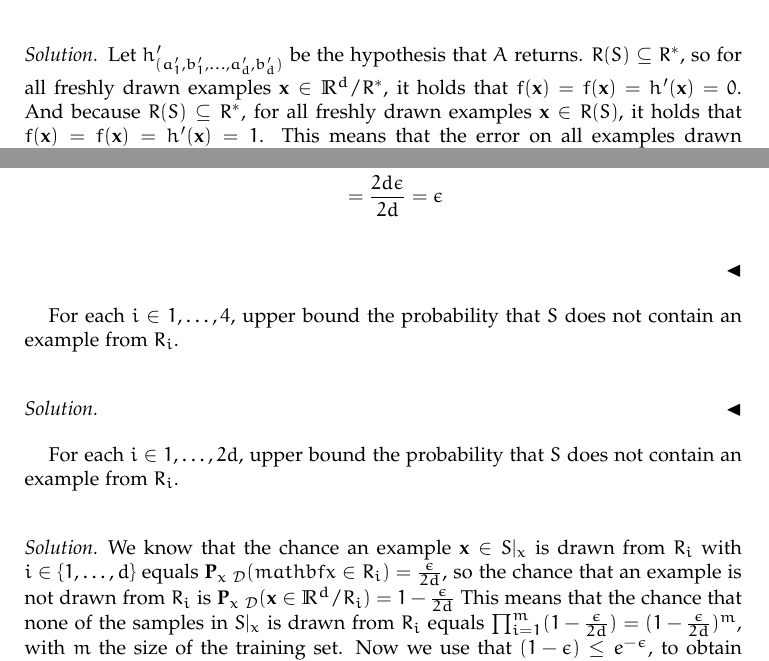
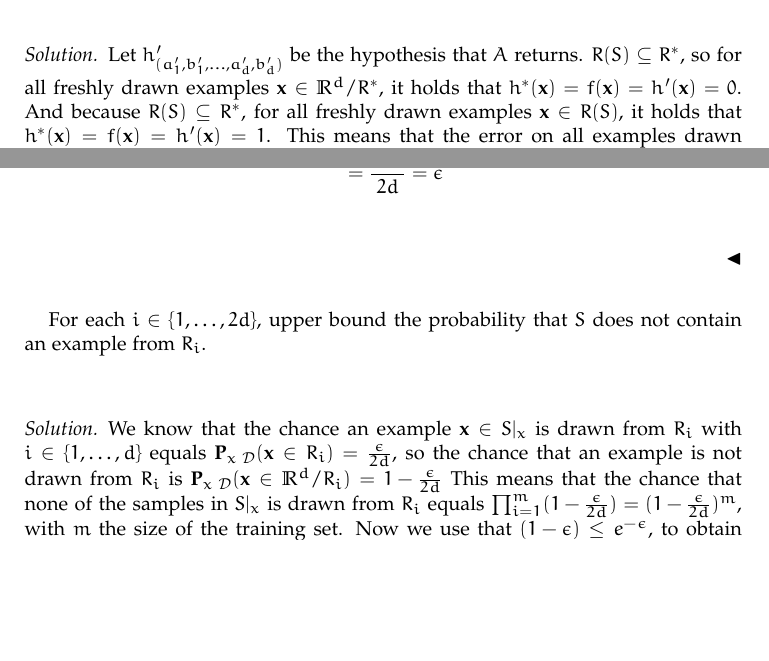
Before and after one commit to Tamarhuygen/MLT, a LaTeX paper (MLT_HW1.tex): two parts of pages 5 and 6 of 7, joined at a grey line, cut so that both start at the same text, the shorter picture padded with empty space. Compiled offline with pdfLaTeX.

Commit message:
more minor typos

```diff
--- a/MLT_HW1.tex
+++ b/MLT_HW1.tex
@@ -299,7 +299,7 @@ All positive examples lie within $R^*$. That is, for any point $\mathbf{x} = (x_
 \end{solution}
 Show that if $S$ contains (positive) examples in all of the rectangles, $R_1,\ldots , R_d$, then the hypothesis, returned by $A$ has error of at most $\epsilon$. \\
 \begin{solution}
-    Let $h'_{(a_1',b_1',\ldots,a_d',b_d')}$ be the hypothesis that $A$ returns. $R(S)\subseteq R^*$, so for all freshly drawn examples $\mathbf{x} \in \R^d/R^*$,  it holds that $f(\mathbf{x})=f(\mathbf{x}) = h'(\mathbf{x}) = 0$. And because $R(S)\subseteq R^*$, for all freshly drawn examples $\mathbf{x} \in R(S)$, it holds that $f(\mathbf{x})=f(\mathbf{x}) = h'(\mathbf{x}) = 1$. This means that the error on all examples drawn outside of $R^*/R(S)$ equals $0$. For examples $\mathbf{x}$ drawn within $R^*/R(S)$ it holds that $f(\mathbf{x})=f(\mathbf{x}) = 1$ and $h'(\mathbf{x}) = 0$. This means it holds that $L_{(\mathcal{D},f)}(h') = \mathcal{D}(\{\mathbf{x}: f(mathbf{x}) \neq h'(\mathbf{x})\}) = \mathcal{D}(\{\mathbf{x}:\mathbf{x}\in R^*/R(S)\})$. \\
+    Let $h'_{(a_1',b_1',\ldots,a_d',b_d')}$ be the hypothesis that $A$ returns. $R(S)\subseteq R^*$, so for all freshly drawn examples $\mathbf{x} \in \R^d/R^*$,  it holds that $h^*(\mathbf{x})=f(\mathbf{x}) = h'(\mathbf{x}) = 0$. And because $R(S)\subseteq R^*$, for all freshly drawn examples $\mathbf{x} \in R(S)$, it holds that $h^*(\mathbf{x})=f(\mathbf{x}) = h'(\mathbf{x}) = 1$. This means that the error on all examples drawn outside of $R^*/R(S)$ equals $0$. For examples $\mathbf{x}$ drawn within $R^*/R(S)$ it holds that $h^*(\mathbf{x})=f(\mathbf{x}) = 1$ and $h'(\mathbf{x}) = 0$. This means it holds that $L_{(\mathcal{D},f)}(h') = \mathcal{D}(\{\mathbf{x}: f(mathbf{x}) \neq h'(\mathbf{x})\}) = \mathcal{D}(\{\mathbf{x}:\mathbf{x}\in R^*/R(S)\})$. \\
   At worst, the all the positive examples $\mathbf{x'} = (x_1',\ldots,x_d') \in S|_x$ within $R_1$ lie on the hyperplane $\mathbf{x}=(x_1,\ldots,x_d):x_1 = a_1$. That is, at worst, if $f(\mathbf{x'} = 1)$, it holds that $a_1\leq x_1' \leq b_1^*$. Because then the border of $R(S)$, will lie on the hyperplane $\mathbf{x} = (x_1,\ldots,x_d) \in \R^d: x_1 = a_1$, that is $R(S) = R(a_1,b_1',a_2',b_2',\ldots, a_d',b_d')$. Because then $R_{1}/{\mathbf{x}:x_1=a_1} \subseteq R^*/R(S)$ and all freshly drawn examples from $R_{1}/{\mathbf{x}:x_1=a_1}$ will be falsely classified. The chance that $\mathbf{x} \in S|_x$ is drawn from $R_1$ is $\frac{\epsilon}{2d}$. Now we have that $\mathcal{D}(\{\mathbf{x}: \mathbf{x} \in R_{1}/\{\mathbf{x}:x_1=a_1\}\}) \leq \mathcal{D}(\{\mathbf{x}: mathbf{x} \in R_{1}\}) = \frac{\epsilon}{2d}$.\\
   Similar arguments hold for all $R_i$, with $i \in \{2, \ldots ,d\}$. We can see that at worst $R(S) = R(a_1,b_1,\ldots,a_d,b_d)$ and so $R^*/R(S) \subseteq \cup_{i-1}^{2d} R_i$. Now it holds that
 \begin{align*}
@@ -309,12 +309,9 @@ Show that if $S$ contains (positive) examples in all of the rectangles, $R_1,\ld
  & = \frac{2d\epsilon}{2d} = \epsilon \\
 \end{align*}
 \end{solution}
-For each $i \in {1,\ldots,4}$, upper bound the probability that $S$ does not contain an example from $R_i$.\\
+For each $i \in \{1,\ldots,2d\}$, upper bound the probability that $S$ does not contain an example from $R_i$.\\
 \begin{solution}
-\end{solution}
-For each $i \in {1,\ldots,2d}$, upper bound the probability that $S$ does not contain an example from $R_i$.\\
-\begin{solution}
-  We know that the chance an example $\mathbf{x} \in S|_x$ is drawn from $R_i$ with $i \in \{1,\ldots, d\}$ equals $\P_{x~\mathcal{D}}(mathbf{x}\in R_i) = \frac{\epsilon}{2d}$, so the chance that an example is not drawn from $R_i$ is $\P_{x~\mathcal{D}}(\mathbf{x}\in \R^d/R_i) = 1-\frac{\epsilon}{2d}$ This means that the chance that none of the samples in $S|_x$ is drawn from $R_i$ equals $\prod_{i = 1}^m(1-\frac{\epsilon}{2d}) = (1-\frac{\epsilon}{2d})^m$, with $m$ the size of the training set. Now we use that $(1-\epsilon)\leq e^{-\epsilon}$, to obtain that $(1-\frac{\epsilon}{2d})^m \leq e^{- \frac{\epsilon}{2d}m}$ and since $m \geq \frac{2d\log (2d/\delta)}{\epsilon}$, we have that $e^{- \frac{\epsilon}{2d}m} \leq e^{-\frac{\epsilon}{2d}\frac{2d\log (2d/\delta)}{\epsilon}}= \frac{\delta}{2d}$
+  We know that the chance an example $\mathbf{x} \in S|_x$ is drawn from $R_i$ with $i \in \{1,\ldots, d\}$ equals $\P_{x~\mathcal{D}}(\mathbf{x}\in R_i) = \frac{\epsilon}{2d}$, so the chance that an example is not drawn from $R_i$ is $\P_{x~\mathcal{D}}(\mathbf{x}\in \R^d/R_i) = 1-\frac{\epsilon}{2d}$ This means that the chance that none of the samples in $S|_x$ is drawn from $R_i$ equals $\prod_{i = 1}^m(1-\frac{\epsilon}{2d}) = (1-\frac{\epsilon}{2d})^m$, with $m$ the size of the training set. Now we use that $(1-\epsilon)\leq e^{-\epsilon}$, to obtain that $(1-\frac{\epsilon}{2d})^m \leq e^{- \frac{\epsilon}{2d}m}$ and since $m \geq \frac{2d\log (2d/\delta)}{\epsilon}$, we have that $e^{- \frac{\epsilon}{2d}m} \leq e^{-\frac{\epsilon}{2d}\frac{2d\log (2d/\delta)}{\epsilon}}= \frac{\delta}{2d}$
 \end{solution}
 Use the union bound to conclude this argument. \\
 \begin{solution}
```
